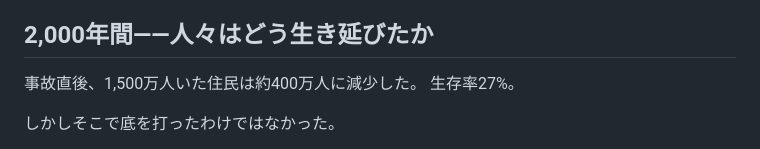
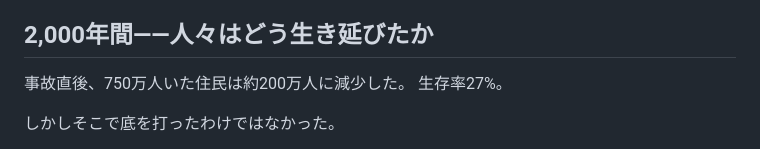
Before and after one commit to arums-jp/yahiro-world-settings, a Markdown page: 読み物版/01_ヤヒロとは何か.md, the part around the change. Rendered like a GitHub page.

Commit message:
事故による人口減の人数を修正

```diff
--- a/読み物版/01_ヤヒロとは何か.md
+++ b/読み物版/01_ヤヒロとは何か.md
@@ -80,7 +80,7 @@
 
 ## 2,000年間——人々はどう生き延びたか
 
-事故直後、1,500万人いた住民は約400万人に減少した。
+事故直後、750万人いた住民は約200万人に減少した。
 生存率27%。
 
 しかしそこで底を打ったわけではなかった。
```
